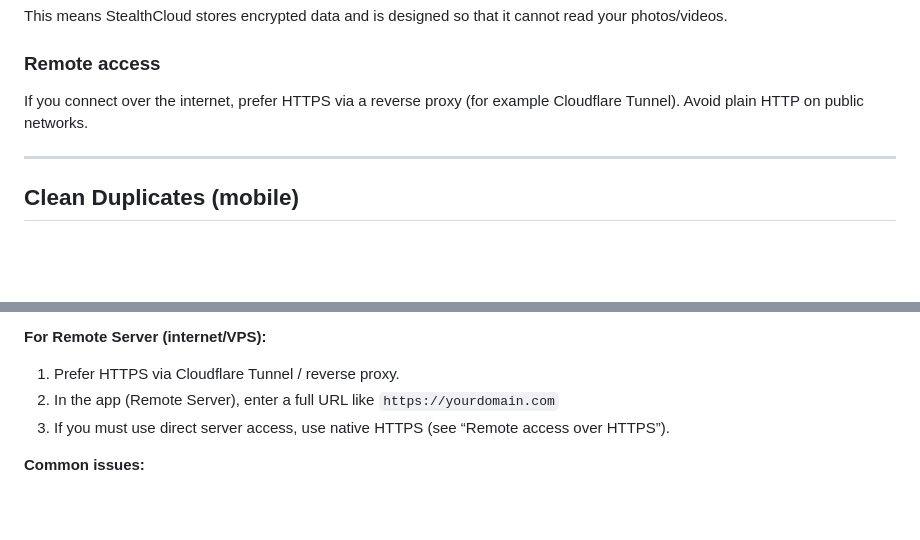
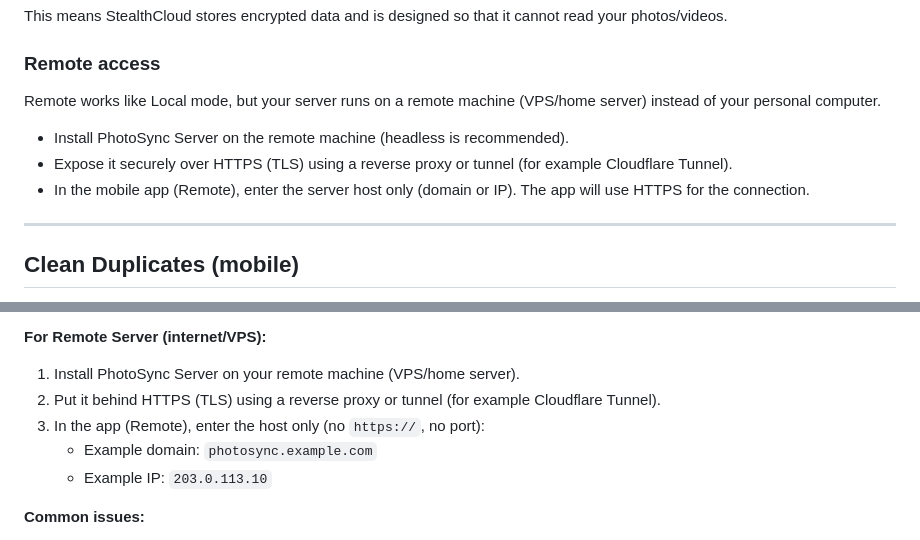
Before and after one commit to viktorvishyn369/PhotoLynk-iOS-Android, a Markdown page: README.md, 2 parts joined by grey strips. GitHub-like rendering; blank space fills up the shorter version.

Commit message:
docs: clarify remote connection format

```diff
--- a/README.md
+++ b/README.md
@@ -151,7 +151,11 @@ This means StealthCloud stores encrypted data and is designed so that it cannot
 
 ### Remote access
 
-If you connect over the internet, prefer HTTPS via a reverse proxy (for example Cloudflare Tunnel). Avoid plain HTTP on public networks.
+Remote works like Local mode, but your server runs on a remote machine (VPS/home server) instead of your personal computer.
+
+- Install PhotoSync Server on the remote machine (headless is recommended).
+- Expose it securely over HTTPS (TLS) using a reverse proxy or tunnel (for example Cloudflare Tunnel).
+- In the mobile app (Remote), enter the server host only (domain or IP). The app will use HTTPS for the connection.
 
 ---
 
@@ -212,9 +216,11 @@ See [PRIVACY_POLICY.md](PRIVACY_POLICY.md)
 5. Ensure the phone and computer are on the same Wi‑Fi network.
 
 **For Remote Server (internet/VPS):**
-1. Prefer HTTPS via Cloudflare Tunnel / reverse proxy.
-2. In the app (Remote Server), enter a full URL like `https://yourdomain.com`
-3. If you must use direct server access, use native HTTPS (see “Remote access over HTTPS”).
+1. Install PhotoSync Server on your remote machine (VPS/home server).
+2. Put it behind HTTPS (TLS) using a reverse proxy or tunnel (for example Cloudflare Tunnel).
+3. In the app (Remote), enter the host only (no `https://`, no port):
+   - Example domain: `photosync.example.com`
+   - Example IP: `203.0.113.10`
 
 **Common issues:**
 - Server not running? Check tray icon or terminal
```
